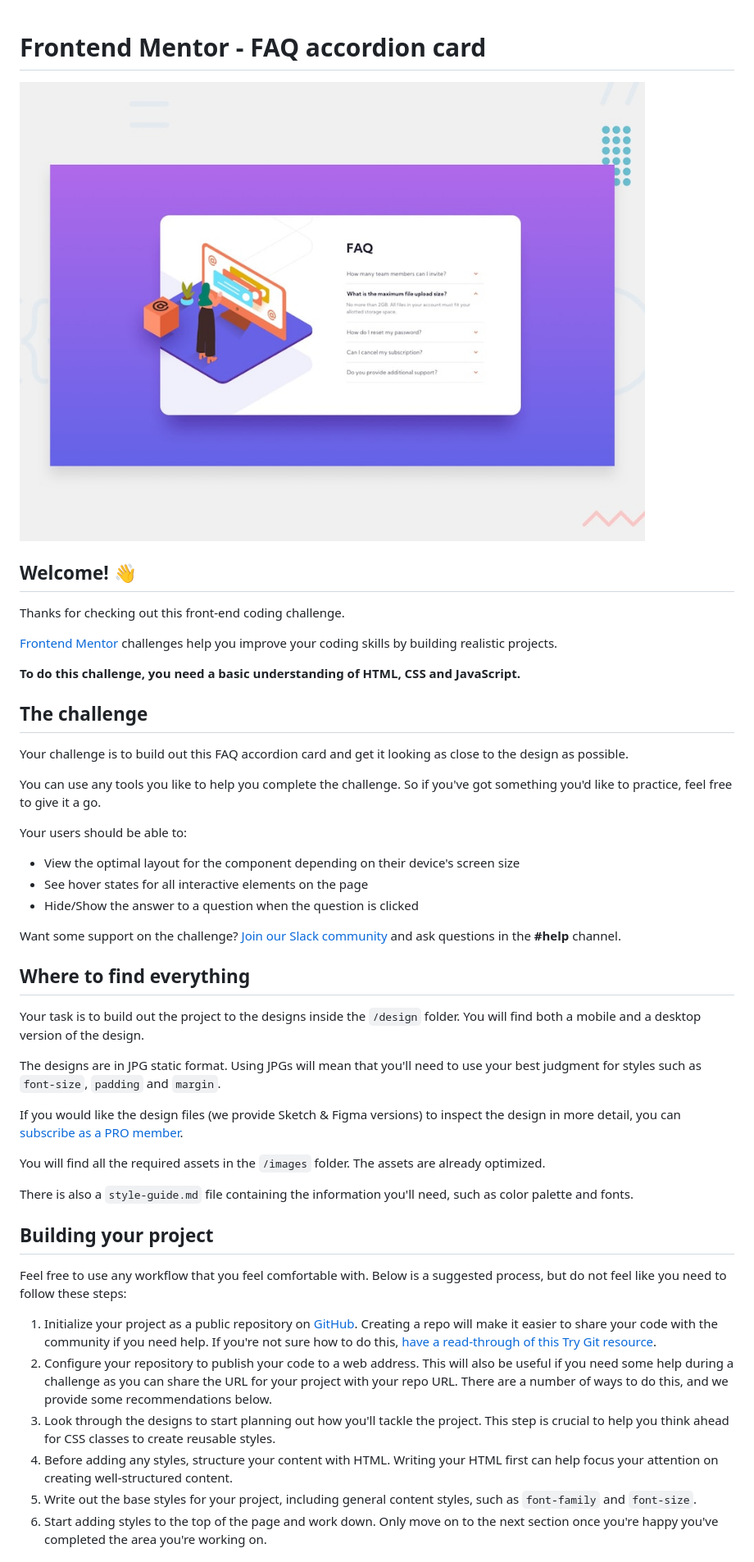
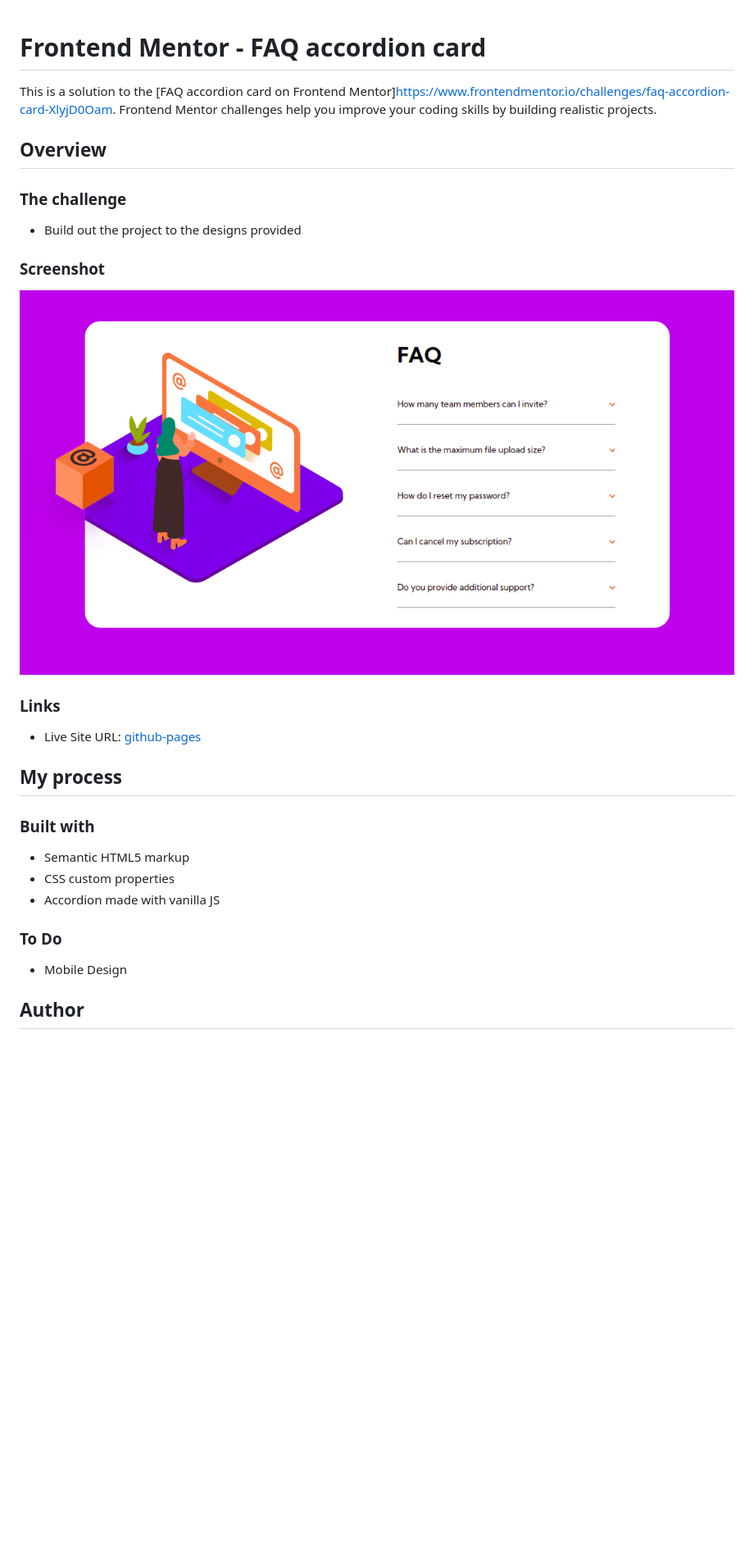
Before and after one commit to dehfachini/faq-accordion, a Markdown page: README.md, the part around the change printed below. Shown: that part at 82% size. Rendered like a GitHub page; pictures changed too: images/faq-accordion-card.png (added); blank space fills up the shorter version.

```diff
--- a/README.md
+++ b/README.md
@@ -1,49 +1,33 @@
 # Frontend Mentor - FAQ accordion card
 
-![Design preview for the FAQ accordion card coding challenge](./design/desktop-preview.jpg)
 
-## Welcome! 👋
+This is a solution to the [FAQ accordion card on Frontend Mentor]https://www.frontendmentor.io/challenges/faq-accordion-card-XlyjD0Oam. Frontend Mentor challenges help you improve your coding skills by building realistic projects.
 
-Thanks for checking out this front-end coding challenge.
+## Overview
 
-[Frontend Mentor](https://www.frontendmentor.io) challenges help you improve your coding skills by building realistic projects.
+### The challenge
 
-**To do this challenge, you need a basic understanding of HTML, CSS and JavaScript.**
+- Build out the project to the designs provided
 
-## The challenge
+### Screenshot
 
-Your challenge is to build out this FAQ accordion card and get it looking as close to the design as possible.
+![](images/faq-accordion-card.png)
 
-You can use any tools you like to help you complete the challenge. So if you've got something you'd like to practice, feel free to give it a go.
+### Links
 
-Your users should be able to:
+- Live Site URL: [github-pages](https://dehfachini.github.io/faq-accordion/)
 
-- View the optimal layout for the component depending on their device's screen size
-- See hover states for all interactive elements on the page
-- Hide/Show the answer to a question when the question is clicked
+## My process
 
-Want some support on the challenge? [Join our Slack community](https://www.frontendmentor.io/slack) and ask questions in the **#help** channel.
+### Built with
 
-## Where to find everything
+- Semantic HTML5 markup
+- CSS custom properties
+- Accordion made with vanilla JS
 
-Your task is to build out the project to the designs inside the `/design` folder. You will find both a mobile and a desktop version of the design.
+### To Do
 
-The designs are in JPG static format. Using JPGs will mean that you'll need to use your best judgment for styles such as `font-size`, `padding` and `margin`.
+- Mobile Design
 
-If you would like the design files (we provide Sketch & Figma versions) to inspect the design in more detail, you can [subscribe as a PRO member](https://www.frontendmentor.io/pro).
+## Author
 
-You will find all the required assets in the `/images` folder. The assets are already optimized.
-
-There is also a `style-guide.md` file containing the information you'll need, such as color palette and fonts.
-
-## Building your project
-
-Feel free to use any workflow that you feel comfortable with. Below is a suggested process, but do not feel like you need to follow these steps:
-
-1. Initialize your project as a public repository on [GitHub](https://github.com/). Creating a repo will make it easier to share your code with the community if you need help. If you're not sure how to do this, [have a read-through of this Try Git resource](https://try.github.io/).
-2. Configure your repository to publish your code to a web address. This will also be useful if you need some help during a challenge as you can share the URL for your project with your repo URL. There are a number of ways to do this, and we provide some recommendations below.
-3. Look through the designs to start planning out how you'll tackle the project. This step is crucial to help you think ahead for CSS classes to create reusable styles.
-4. Before adding any styles, structure your content with HTML. Writing your HTML first can help focus your attention on creating well-structured content.
-5. Write out the base styles for your project, including general content styles, such as `font-family` and `font-size`.
-6. Start adding styles to the top of the page and work down. Only move on to the next section once you're happy you've completed the area you're working on.
-
```
Also changed, not shown: other parts of README.md (+2 -44 lines), README-template.md (deleted, +0 -112 lines), style-guide.md (deleted, +0 -46 lines), 1 other file.
